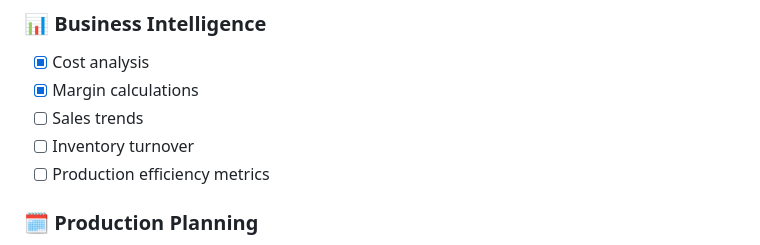
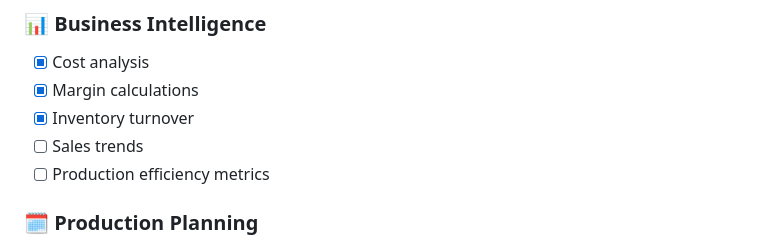
Before and after one commit to puemos/craftplan, a Markdown page: README.md, the part around the change. GitHub-like rendering.

Commit message:
change: markiInventory turnover as done
Signed-off-by: Shy Alter <puemos@users.noreply.github.com>

```diff
--- a/README.md
+++ b/README.md
@@ -97,8 +97,8 @@ For detailed instructions on using Microcraft, check out our user guides:
 
 - [x] Cost analysis
 - [x] Margin calculations
+- [x] Inventory turnover
 - [ ] Sales trends
-- [ ] Inventory turnover
 - [ ] Production efficiency metrics
 
 ### 🗓️ Production Planning
```
